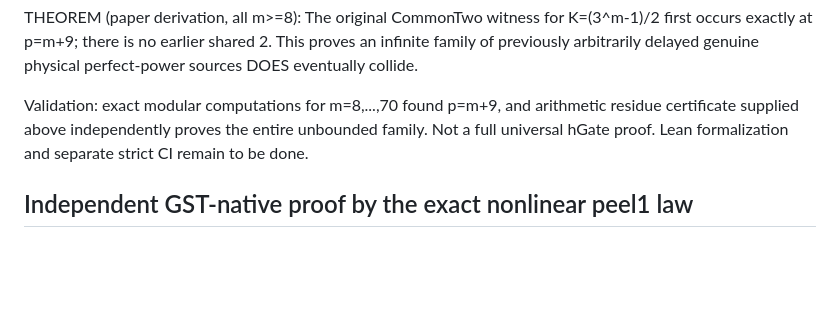
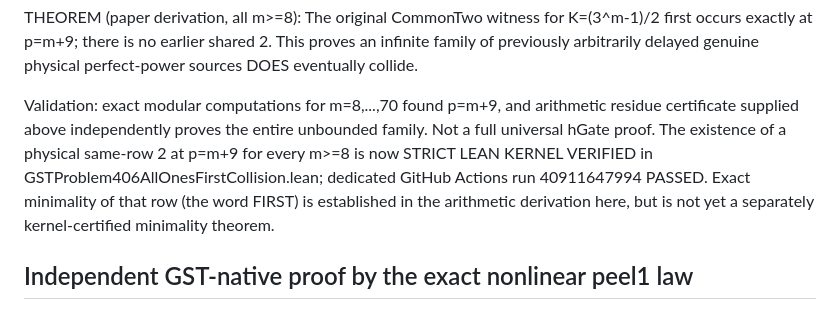
Before and after one commit to kyo-oo/erdosternary2, a Markdown page: derivations/GPT6_GST_ALL_ONES_FIRST_COMMON_TWO_20261029.md, the part around the change. GitHub-like rendering; blank space fills up the shorter version.

Commit message:
Record strict kernel-green GST all-ones infinite-family same-row result

```diff
--- a/derivations/GPT6_GST_ALL_ONES_FIRST_COMMON_TWO_20261029.md
+++ b/derivations/GPT6_GST_ALL_ONES_FIRST_COMMON_TWO_20261029.md
@@ -41,7 +41,7 @@ physical perfect-power sources DOES eventually collide.
 Validation: exact modular computations for m=8,...,70 found p=m+9,
 and arithmetic residue certificate supplied above independently proves
 the entire unbounded family. Not a full universal hGate proof.
-Lean formalization and separate strict CI remain to be done.
+The existence of a physical same-row 2 at p=m+9 for every m>=8 is now STRICT LEAN KERNEL VERIFIED in GSTProblem406AllOnesFirstCollision.lean; dedicated GitHub Actions run 40911647994 PASSED. Exact minimality of that row (the word FIRST) is established in the arithmetic derivation here, but is not yet a separately kernel-certified minimality theorem.
 
 
 ## Independent GST-native proof by the exact nonlinear peel1 law
```
